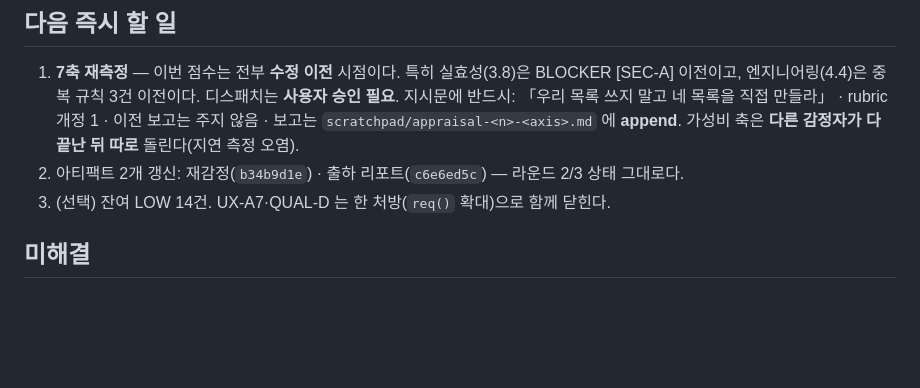
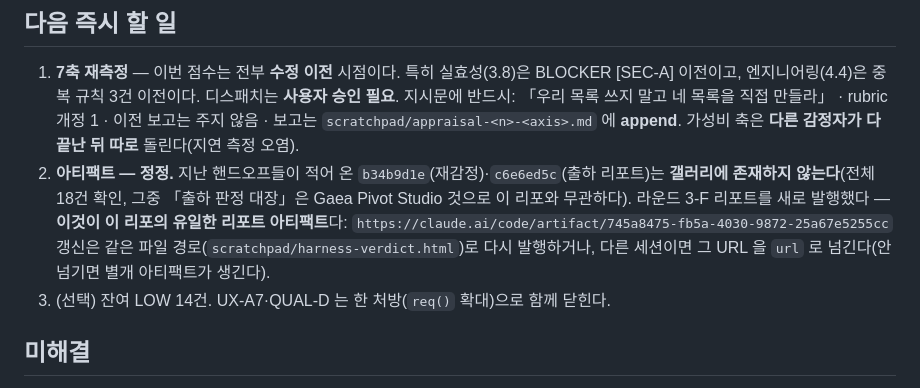
Before and after one commit to wook8170/king-wjang-harness, a Markdown page: progress.md, the part around the change. GitHub-like rendering; blank space fills up the shorter version.

Commit message:
docs: 라운드 3-F 집계 정정(MED 10 → 12) + 리포트 아티팩트 URL 기록
대장에서 직접 집계하니 이번 라운드 등재 17건의 심각도는 BLOCKER 1 · HIGH 3 · MED 12 · LOW 1 이다
(헤더·요약이 MED 10 이라고 적고 있었다).

핸드오프가 세 라운드째 적어 온 아티팩트 ID 두 개는 실재하지 않는다 — 갤러리 18건을 전수 확인했고
비슷한 이름의 「출하 판정 대장」은 다른 프로젝트(Gaea Pivot Studio) 것이다. 라운드 3-F 리포트를
새로 발행하고 그 URL 을 핸드오프에 박았다. 없는 것을 갱신하려다 매 라운드 시간을 버리지 않게.

```diff
--- a/progress.md
+++ b/progress.md
@@ -56,7 +56,12 @@ PROD-B1/B2 · **ENG-C/D/E(중복 규칙 — 엔지니어링 축은 「중복 규
    지시문에 반드시: 「우리 목록 쓰지 말고 네 목록을 직접 만들라」 · rubric 개정 1 ·
    이전 보고는 주지 않음 · 보고는 `scratchpad/appraisal-<n>-<axis>.md` 에 **append**.
    가성비 축은 **다른 감정자가 다 끝난 뒤 따로** 돌린다(지연 측정 오염).
-2. 아티팩트 2개 갱신: 재감정(`b34b9d1e`) · 출하 리포트(`c6e6ed5c`) — 라운드 2/3 상태 그대로다.
+2. **아티팩트 — 정정.** 지난 핸드오프들이 적어 온 `b34b9d1e`(재감정)·`c6e6ed5c`(출하 리포트)는
+   **갤러리에 존재하지 않는다**(전체 18건 확인, 그중 「출하 판정 대장」은 Gaea Pivot Studio 것으로
+   이 리포와 무관하다). 라운드 3-F 리포트를 새로 발행했다 — **이것이 이 리포의 유일한 리포트 아티팩트**다:
+   `https://claude.ai/code/artifact/745a8475-fb5a-4030-9872-25a67e5255cc`
+   갱신은 같은 파일 경로(`scratchpad/harness-verdict.html`)로 다시 발행하거나, 다른 세션이면
+   그 URL 을 `url` 로 넘긴다(안 넘기면 별개 아티팩트가 생긴다).
 3. (선택) 잔여 LOW 14건. UX-A7·QUAL-D 는 한 처방(`req()` 확대)으로 함께 닫힌다.
 
 ## 미해결
```
Also changed, not shown: 2 other files.
